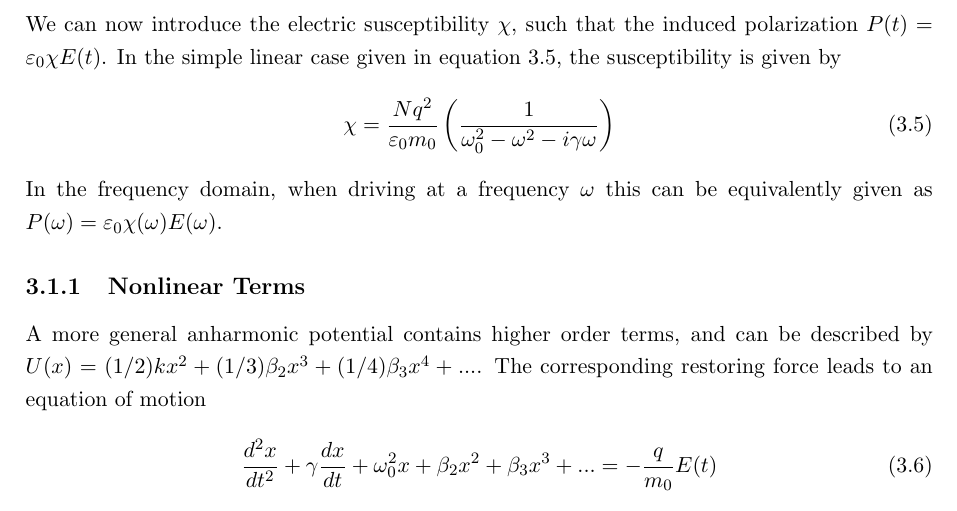
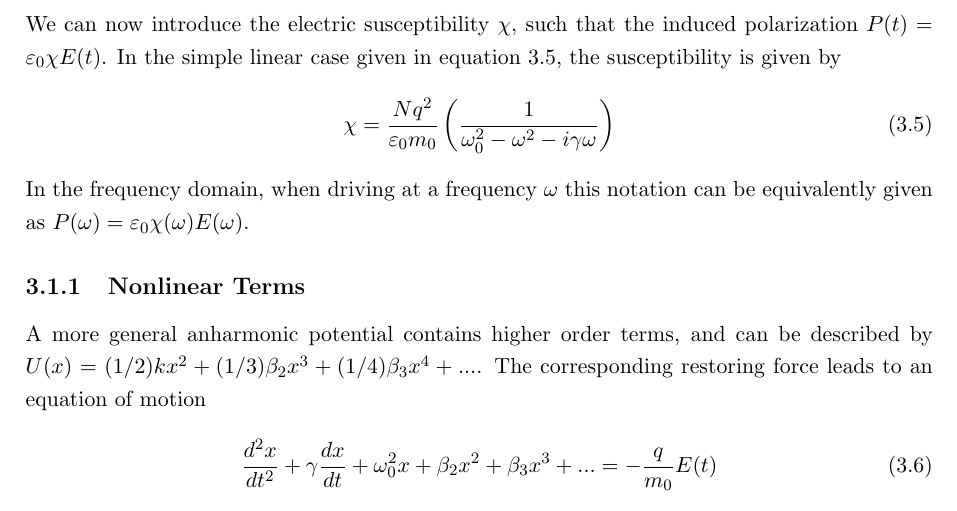
Before and after one commit to jtc42/ThesisUoB, a LaTeX thesis (main.tex, which reads sections/background/NonlinearOptics.tex): part of page 13 of 50, cut so that both start at the same text. Compiled offline with pdfLaTeX.

Commit message:
Minor clarity fix

```diff
--- a/sections/background/NonlinearOptics.tex
+++ b/sections/background/NonlinearOptics.tex
@@ -27,7 +27,7 @@ We can now introduce the electric susceptibility $\chi$, such that the induced p
 \begin{equation}\label{eq:NonlinearOptics:PfullLinear}
 		\chi = \frac{N q^2}{\varepsilon_0 m_0} \left( \frac{1}{\omega_{0}^2 -\omega^2 -i \gamma \omega} \right)
 \end{equation}
-In the frequency domain, when driving at a frequency $\omega$ this can be equivalently given as $P(\omega) = \varepsilon_0 \chi(\omega) E(\omega)$.
+In the frequency domain, when driving at a frequency $\omega$ this notation can be equivalently given as $P(\omega) = \varepsilon_0 \chi(\omega) E(\omega)$.
 
 \subsection{Nonlinear Terms}
 A more general anharmonic potential contains higher order terms, and can be described by $U(x) = (1/2)kx^{2} + (1/3)\beta_2 x^3 + (1/4)\beta_3 x^4 + ...$. The corresponding restoring force leads to an equation of motion
```
